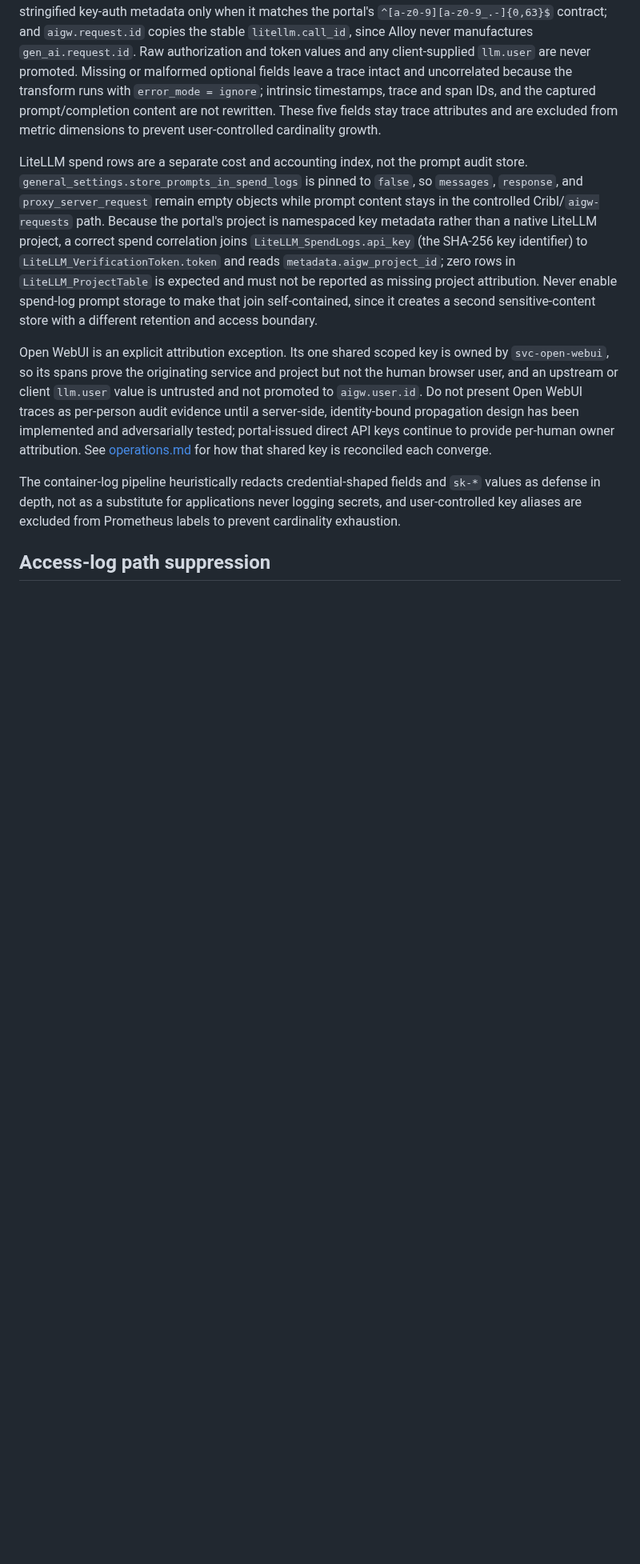
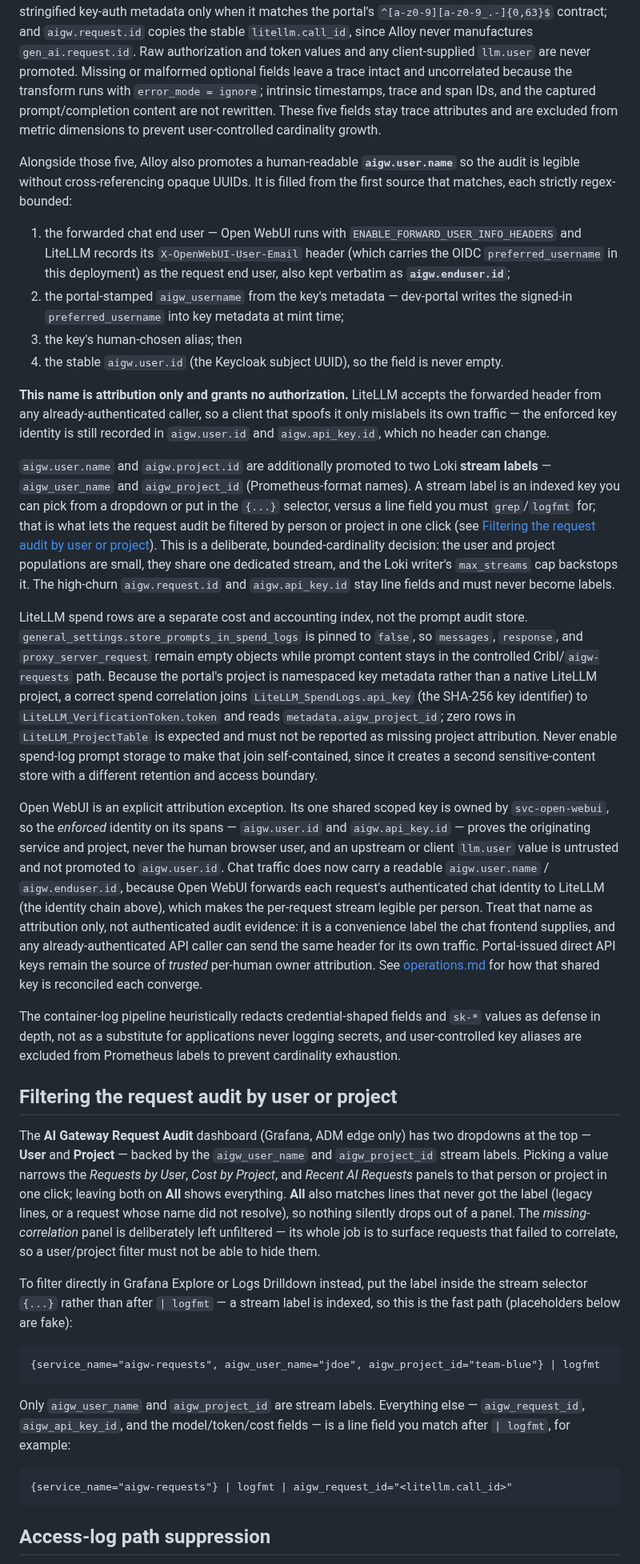
Before and after one commit to derhornspieler/ai-gateway, a Markdown page: docs/observability-operations.md, the part around one of its changes. Shown at 80% size. GitHub-like rendering; blank space fills up the shorter version.

Commit message:
docs(observability): document the readable request-attribution stream and dashboard filters
Co-Authored-By: Claude Fable 5 <noreply@anthropic.com>

````diff
--- a/docs/observability-operations.md
+++ b/docs/observability-operations.md
@@ -113,6 +113,37 @@ timestamps, trace and span IDs, and the captured prompt/completion content are
 not rewritten. These five fields stay trace attributes and are excluded from
 metric dimensions to prevent user-controlled cardinality growth.
 
+Alongside those five, Alloy also promotes a human-readable **`aigw.user.name`**
+so the audit is legible without cross-referencing opaque UUIDs. It is filled
+from the first source that matches, each strictly regex-bounded:
+
+1. the forwarded chat end user — Open WebUI runs with
+   `ENABLE_FORWARD_USER_INFO_HEADERS` and LiteLLM records its
+   `X-OpenWebUI-User-Email` header (which carries the OIDC `preferred_username`
+   in this deployment) as the request end user, also kept verbatim as
+   **`aigw.enduser.id`**;
+2. the portal-stamped `aigw_username` from the key's metadata — dev-portal
+   writes the signed-in `preferred_username` into key metadata at mint time;
+3. the key's human-chosen alias; then
+4. the stable `aigw.user.id` (the Keycloak subject UUID), so the field is never
+   empty.
+
+**This name is attribution only and grants no authorization.** LiteLLM accepts
+the forwarded header from any already-authenticated caller, so a client that
+spoofs it only mislabels its own traffic — the enforced key identity is still
+recorded in `aigw.user.id` and `aigw.api_key.id`, which no header can change.
+
+`aigw.user.name` and `aigw.project.id` are additionally promoted to two Loki
+**stream labels** — `aigw_user_name` and `aigw_project_id` (Prometheus-format
+names). A stream label is an indexed key you can pick from a dropdown or put in
+the `{...}` selector, versus a line field you must `grep`/`logfmt` for; that is
+what lets the request audit be filtered by person or project in one click
+(see [Filtering the request audit by user or project](#filtering-the-request-audit-by-user-or-project)).
+This is a deliberate, bounded-cardinality decision: the user and project
+populations are small, they share one dedicated stream, and the Loki writer's
+`max_streams` cap backstops it. The high-churn `aigw.request.id` and
+`aigw.api_key.id` stay line fields and must never become labels.
+
 LiteLLM spend rows are a separate cost and accounting index, not the prompt audit
 store. `general_settings.store_prompts_in_spend_logs` is pinned to `false`, so
 `messages`, `response`, and `proxy_server_request` remain empty objects while
@@ -126,12 +157,17 @@ prompt storage to make that join self-contained, since it creates a second
 sensitive-content store with a different retention and access boundary.
 
 Open WebUI is an explicit attribution exception. Its one shared scoped key is
-owned by `svc-open-webui`, so its spans prove the originating service and project
-but not the human browser user, and an upstream or client `llm.user` value is
-untrusted and not promoted to `aigw.user.id`. Do not present Open WebUI traces as
-per-person audit evidence until a server-side, identity-bound propagation design
-has been implemented and adversarially tested; portal-issued direct API keys
-continue to provide per-human owner attribution. See
+owned by `svc-open-webui`, so the *enforced* identity on its spans —
+`aigw.user.id` and `aigw.api_key.id` — proves the originating service and
+project, never the human browser user, and an upstream or client `llm.user`
+value is untrusted and not promoted to `aigw.user.id`. Chat traffic does now
+carry a readable `aigw.user.name` / `aigw.enduser.id`, because Open WebUI
+forwards each request's authenticated chat identity to LiteLLM (the identity
+chain above), which makes the per-request stream legible per person. Treat that
+name as attribution only, not authenticated audit evidence: it is a convenience
+label the chat frontend supplies, and any already-authenticated API caller can
+send the same header for its own traffic. Portal-issued direct API keys remain
+the source of *trusted* per-human owner attribution. See
 [operations.md](operations.md) for how that shared key is reconciled each
 converge.
 
@@ -139,6 +175,35 @@ The container-log pipeline heuristically redacts credential-shaped fields and
 `sk-*` values as defense in depth, not as a substitute for applications never
 logging secrets, and user-controlled key aliases are excluded from Prometheus
 labels to prevent cardinality exhaustion.
+
+## Filtering the request audit by user or project
+
+The **AI Gateway Request Audit** dashboard (Grafana, ADM edge only) has two
+dropdowns at the top — **User** and **Project** — backed by the
+`aigw_user_name` and `aigw_project_id` stream labels. Picking a value narrows
+the *Requests by User*, *Cost by Project*, and *Recent AI Requests* panels to
+that person or project in one click; leaving both on **All** shows everything.
+**All** also matches lines that never got the label (legacy lines, or a request
+whose name did not resolve), so nothing silently drops out of a panel. The
+*missing-correlation* panel is deliberately left unfiltered — its whole job is
+to surface requests that failed to correlate, so a user/project filter must not
+be able to hide them.
+
+To filter directly in Grafana Explore or Logs Drilldown instead, put the label
+inside the stream selector `{...}` rather than after `| logfmt` — a stream label
+is indexed, so this is the fast path (placeholders below are fake):
+
+```logql
+{service_name="aigw-requests", aigw_user_name="jdoe", aigw_project_id="team-blue"} | logfmt
+```
+
+Only `aigw_user_name` and `aigw_project_id` are stream labels. Everything else —
+`aigw_request_id`, `aigw_api_key_id`, and the model/token/cost fields — is a
+line field you match after `| logfmt`, for example:
+
+```logql
+{service_name="aigw-requests"} | logfmt | aigw_request_id="<litellm.call_id>"
+```
 
 ## Access-log path suppression
 
````
Also changed, not shown: other parts of docs/observability-operations.md (+7 -4 lines), docs/identity-operations.md (+13 -0 lines), docs/solution-map.md (+7 -1 lines).
